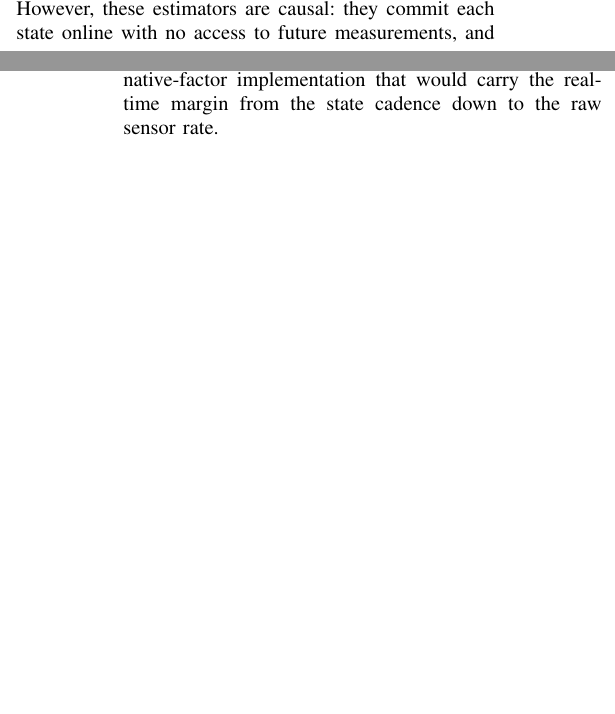
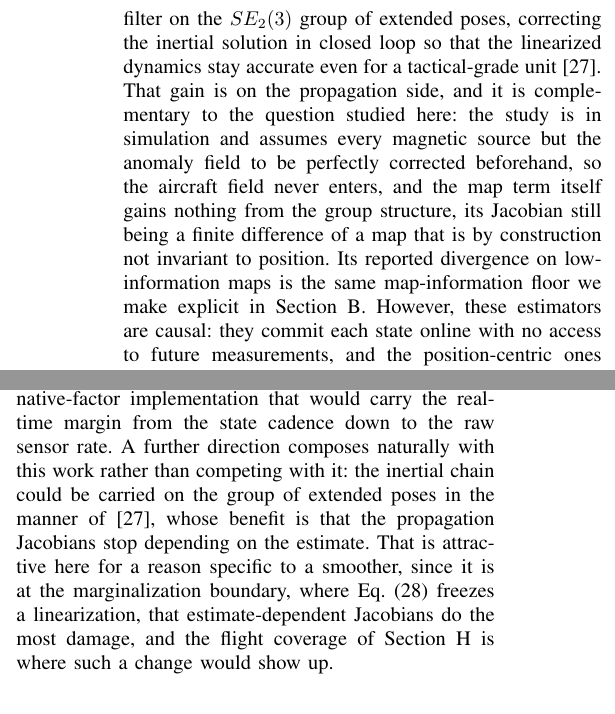
Before and after one commit to cinco125-source/MagNav, a LaTeX paper (paper/taes_incremental.tex): two parts of the columns of pages 2 and 16 of 18 before the commit and two parts of the columns of pages 3 and 16 of 19 after it, joined at a grey line, cut at the place of the change, the shorter picture padded with empty space. Compiled offline with pdfLaTeX.

Commit message:
Cite Hager et al. ECC 2025 SE_2(3) Lie-group ESKF for MagNav, and position it
The companion work to the NN-augmented filter we already reproduce. Placed in
the causal cluster with its scope stated: simulation only, and the aircraft
field assumed perfectly corrected beforehand, so the joint problem this paper
solves does not arise there; its map Jacobian is still a finite difference of
a position-dependent map, so the group structure buys nothing at the
measurement. Its divergence on low-information maps is the map-information
floor of Section IV-B. Future work notes that an extended-pose inertial chain
composes with our formulation and would act exactly at the marginalization
boundary where the frozen linearization lives.

Co-Authored-By: Claude Fable 5 <noreply@anthropic.com>
Claude-Session: https://claude.ai/code/session_01AUJE1HcGpWPWEdESz5E48P

```diff
--- a/paper/taes_incremental.tex
+++ b/paper/taes_incremental.tex
@@ -243,7 +243,19 @@ data~\cite{canciani2016,canciani2017}, later demonstrating airborne magnetic
 navigation with online calibration~\cite{canciani2020}. Beyond the EKF, unscented
 filtering~\cite{julier2004}, invariant formulations that respect the state
 manifold~\cite{barrau2017}, and mixture/particle representations~\cite{barshalom2001}
-improve consistency under nonlinearity. However, these estimators are causal:
+improve consistency under nonlinearity. The invariant line has reached this
+application: Hager et al.\ formulate map-matching aiding as an error-state
+filter on the $SE_2(3)$ group of extended poses, correcting the inertial
+solution in closed loop so that the linearized dynamics stay accurate even for
+a tactical-grade unit~\cite{hager2025lie}. That gain is on the propagation
+side, and it is complementary to the question studied here: the study is in
+simulation and assumes every magnetic source but the anomaly field to be
+perfectly corrected beforehand, so the aircraft field never enters, and the
+map term itself gains nothing from the group structure, its Jacobian still
+being a finite difference of a map that is by construction not invariant to
+position. Its reported divergence on low-information maps is the same
+map-information floor we make explicit in Section~\ref{sec:obs}.
+However, these estimators are causal:
 they commit each state online with no access to future measurements, and the
 position-centric ones carry no compensation state of their own. When a large
 uncompensated cold-start residual enters, a causal filter has no mechanism to
@@ -1641,7 +1653,15 @@ These limitations set the agenda: robust covariance calibration and integrity
 monitoring under model mismatch, a transit-like flight regime, sparser
 instantiation of the compensation chain in the manner of~\cite{park2024}, and
 a native-factor implementation that would carry the real-time margin from the
-state cadence down to the raw sensor rate.
+state cadence down to the raw sensor rate. A further direction composes
+naturally with this work rather than competing with it: the inertial chain
+could be carried on the group of extended poses in the manner
+of~\cite{hager2025lie}, whose benefit is that the propagation Jacobians stop
+depending on the estimate. That is attractive here for a reason specific to a
+smoother, since it is at the marginalization boundary, where
+Eq.~\eqref{eq:schur} freezes a linearization, that estimate-dependent
+Jacobians do the most damage, and the flight coverage of
+Section~\ref{sec:consistency} is where such a change would show up.
 
 \appendices
 \section{Pinson Error-State Dynamics}\label{app:pinson}
```
Also changed, not shown: paper/references.bib (+11 -0 lines), paper/taes_incremental.bbl (added), paper/taes_incremental.pdf.
